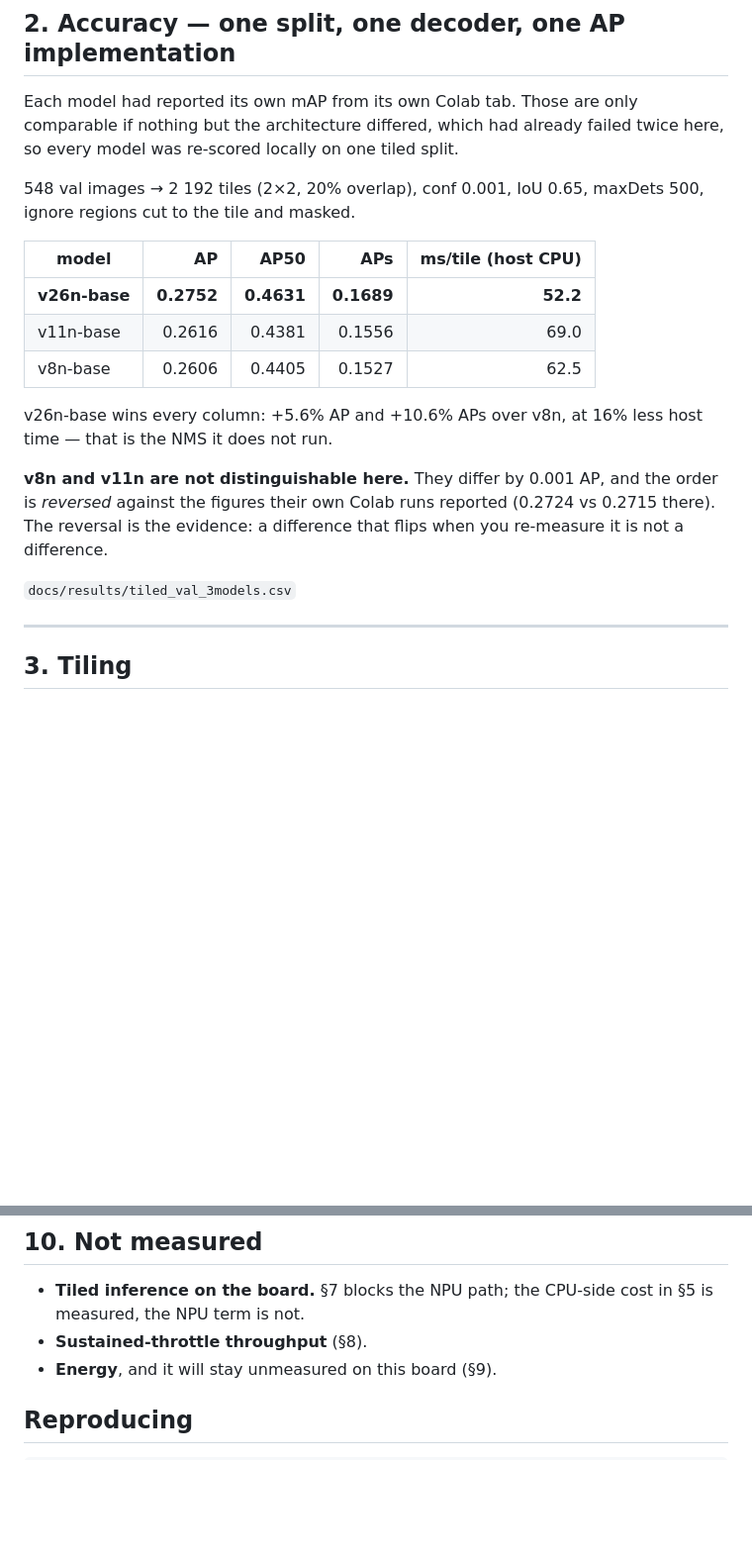
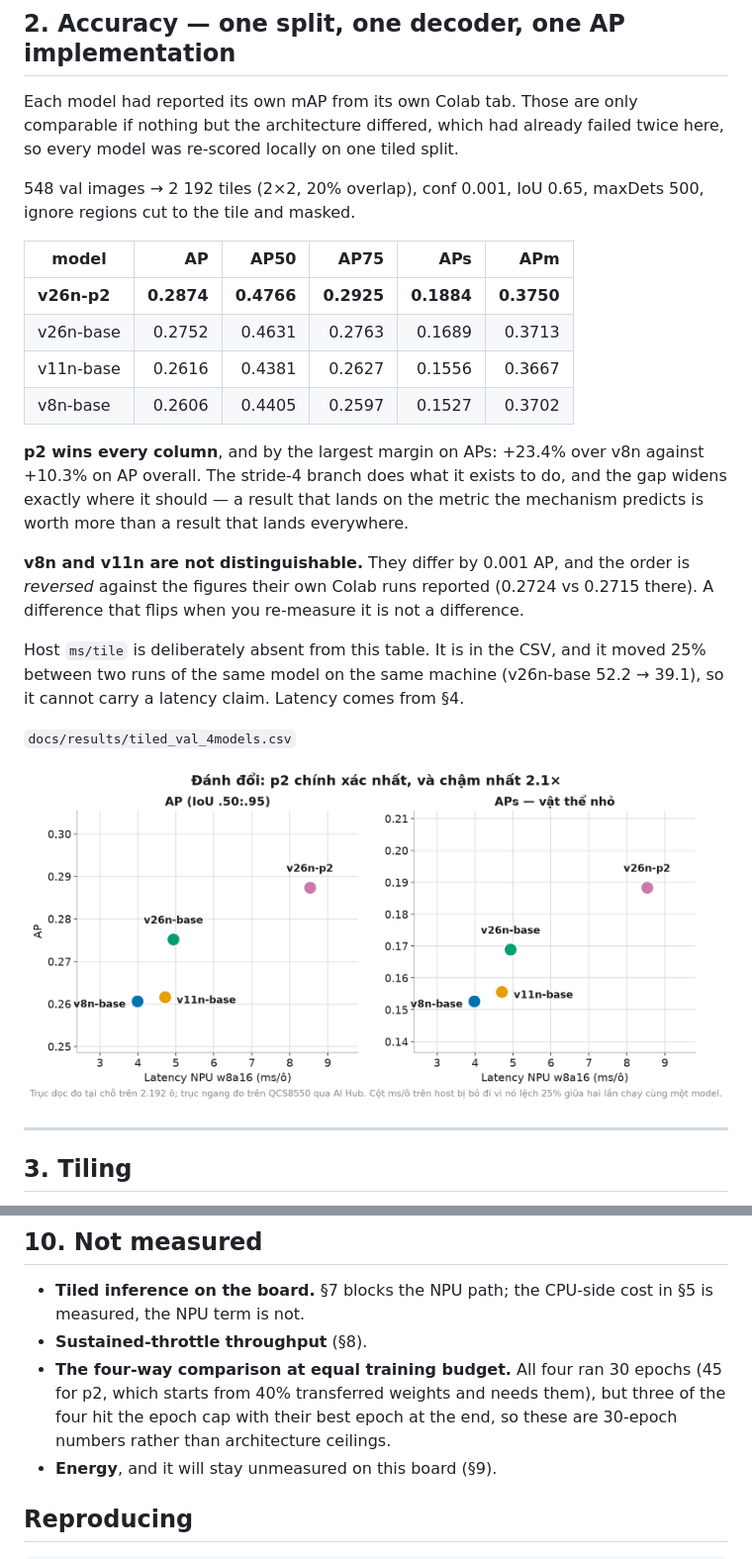
Before and after one commit to HohoHocCode/edge-uav-traffic, a Markdown page: docs/EDGE_BENCHMARK.md, 2 parts joined by grey strips. Shown at 99% size. GitHub-like rendering; pictures changed too: docs/img/fig_tradeoff.png (added); blank space fills up the shorter version.

```diff
--- a/docs/EDGE_BENCHMARK.md
+++ b/docs/EDGE_BENCHMARK.md
@@ -46,21 +46,30 @@ twice here, so every model was re-scored locally on one tiled split.
 548 val images → 2 192 tiles (2×2, 20% overlap), conf 0.001, IoU 0.65,
 maxDets 500, ignore regions cut to the tile and masked.
 
-| model | AP | AP50 | APs | ms/tile (host CPU) |
-|---|---:|---:|---:|---:|
-| **v26n-base** | **0.2752** | **0.4631** | **0.1689** | **52.2** |
-| v11n-base | 0.2616 | 0.4381 | 0.1556 | 69.0 |
-| v8n-base | 0.2606 | 0.4405 | 0.1527 | 62.5 |
+| model | AP | AP50 | AP75 | APs | APm |
+|---|---:|---:|---:|---:|---:|
+| **v26n-p2** | **0.2874** | **0.4766** | **0.2925** | **0.1884** | **0.3750** |
+| v26n-base | 0.2752 | 0.4631 | 0.2763 | 0.1689 | 0.3713 |
+| v11n-base | 0.2616 | 0.4381 | 0.2627 | 0.1556 | 0.3667 |
+| v8n-base | 0.2606 | 0.4405 | 0.2597 | 0.1527 | 0.3702 |
 
-v26n-base wins every column: +5.6% AP and +10.6% APs over v8n, at 16% less
-host time — that is the NMS it does not run.
+**p2 wins every column**, and by the largest margin on APs: +23.4% over v8n
+against +10.3% on AP overall. The stride-4 branch does what it exists to do,
+and the gap widens exactly where it should — a result that lands on the metric
+the mechanism predicts is worth more than a result that lands everywhere.
 
-**v8n and v11n are not distinguishable here.** They differ by 0.001 AP, and the
+**v8n and v11n are not distinguishable.** They differ by 0.001 AP, and the
 order is *reversed* against the figures their own Colab runs reported (0.2724
-vs 0.2715 there). The reversal is the evidence: a difference that flips when
-you re-measure it is not a difference.
+vs 0.2715 there). A difference that flips when you re-measure it is not a
+difference.
 
-`docs/results/tiled_val_3models.csv`
+Host `ms/tile` is deliberately absent from this table. It is in the CSV, and it
+moved 25% between two runs of the same model on the same machine (v26n-base
+52.2 → 39.1), so it cannot carry a latency claim. Latency comes from §4.
+
+`docs/results/tiled_val_4models.csv`
+
+![accuracy vs latency](img/fig_tradeoff.png)
 
 ---
 
@@ -279,6 +288,10 @@ exposes three power sources and none of them is instrumentation.
 - **Tiled inference on the board.** §7 blocks the NPU path; the CPU-side cost
   in §5 is measured, the NPU term is not.
 - **Sustained-throttle throughput** (§8).
+- **The four-way comparison at equal training budget.** All four ran 30 epochs
+  (45 for p2, which starts from 40% transferred weights and needs them), but
+  three of the four hit the epoch cap with their best epoch at the end, so
+  these are 30-epoch numbers rather than architecture ceilings.
 - **Energy**, and it will stay unmeasured on this board (§9).
 
 ## Reproducing
```
Also changed, not shown: docs/img/fig_models.png, 2 other files.
